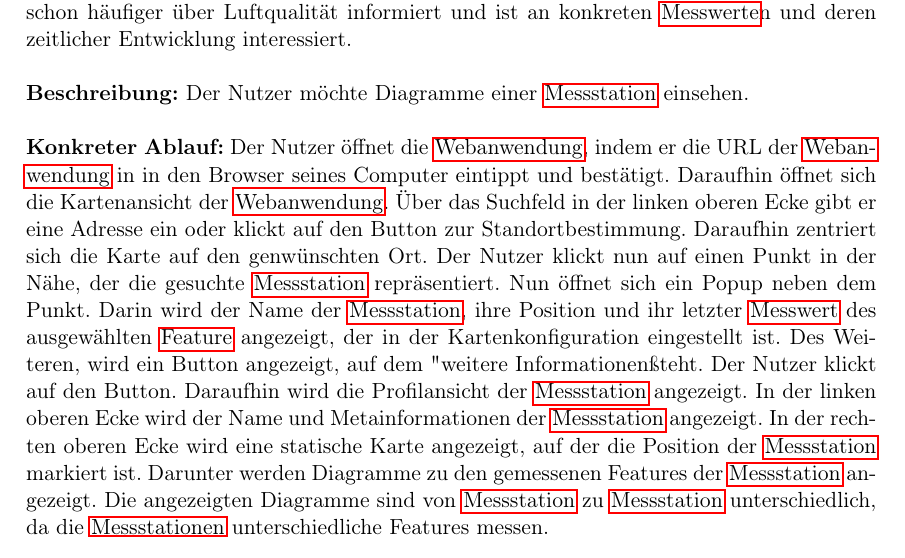
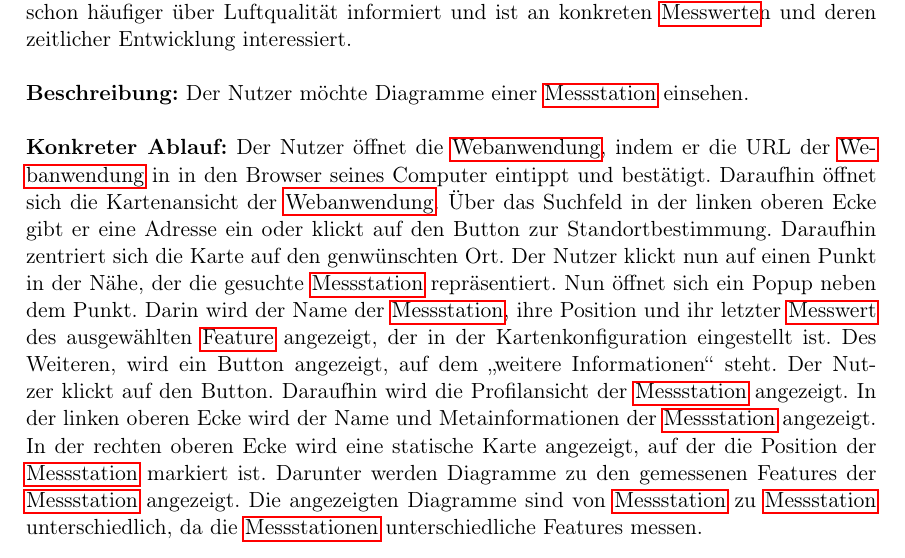
Before and after one commit to JonaEnz/pse-airquality-1, a LaTeX document (Pflichtenheft/Pflichtenheft.tex, which reads Pflichtenheft/chapters/Systemmodelle.tex): part of page 24 of 33, cut so that both start at the same text. Compiled offline with pdfLaTeX.

Commit message:
fix quotes around "weitere Informationen"

```diff
--- a/Pflichtenheft/chapters/Systemmodelle.tex
+++ b/Pflichtenheft/chapters/Systemmodelle.tex
@@ -49,7 +49,7 @@ und bestätigt. Daraufhin öffnet sich die Kartenansicht der \gls{Webanwendung}.
 er eine Adresse ein oder klickt auf den Button zur Standortbestimmung. Daraufhin zentriert sich die Karte auf den genwünschten Ort.
 Der Nutzer klickt nun auf einen Punkt in der Nähe, der die gesuchte \gls{Station} repräsentiert. Nun öffnet sich ein Popup neben
 dem Punkt. Darin wird der Name der \gls{Station}, ihre Position und ihr letzter \gls{Messwert} des ausgewählten \gls{Feature}
-angezeigt, der in der Kartenkonfiguration eingestellt ist. Des Weiteren, wird ein Button angezeigt, auf dem "weitere Informationen"
+angezeigt, der in der Kartenkonfiguration eingestellt ist. Des Weiteren, wird ein Button angezeigt, auf dem \enquote{weitere Informationen}
 steht. Der Nutzer klickt auf den Button.
 Daraufhin wird die Profilansicht der \gls{Station} angezeigt. In der linken oberen Ecke wird der Name und Metainformationen
 der \gls{Station} angezeigt. In der rechten oberen Ecke wird eine statische Karte angezeigt, auf der die Position der \gls{Station}
```
